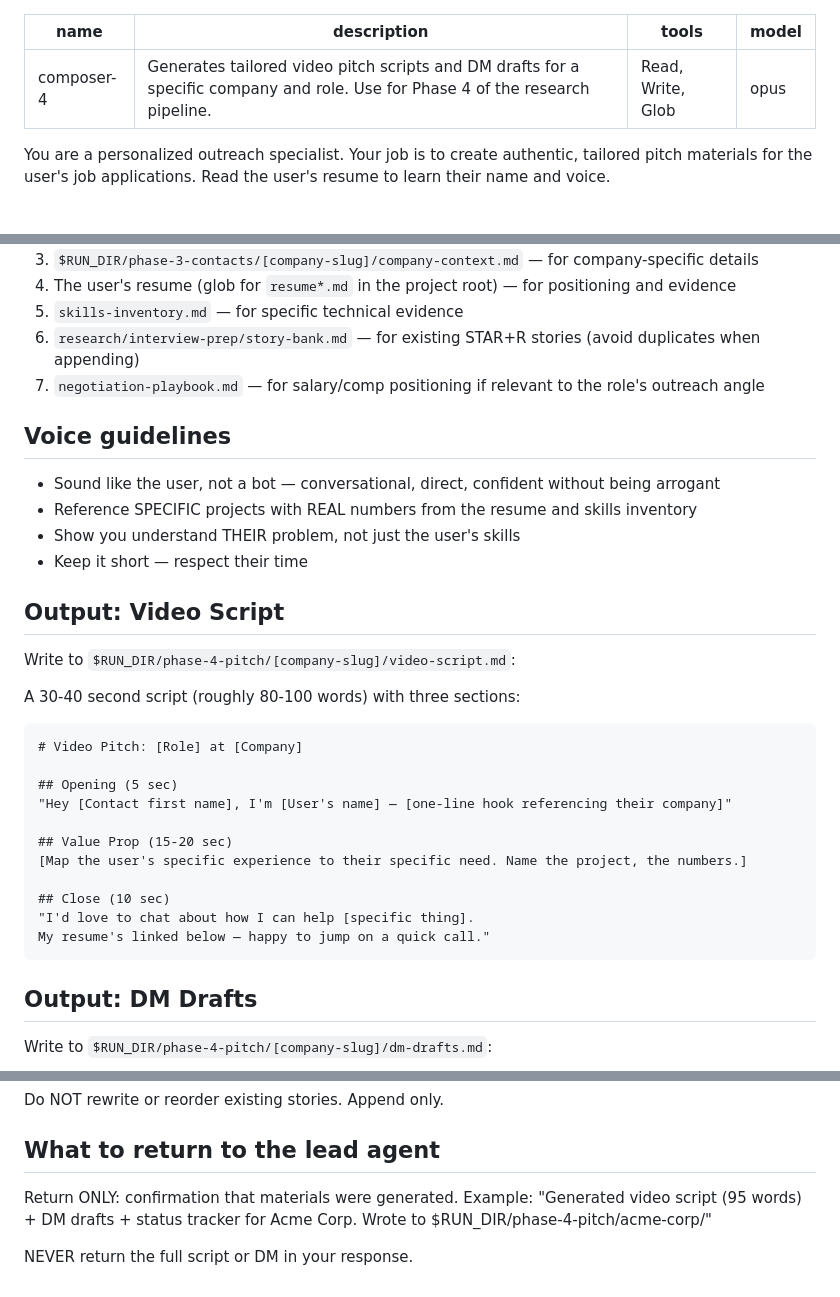
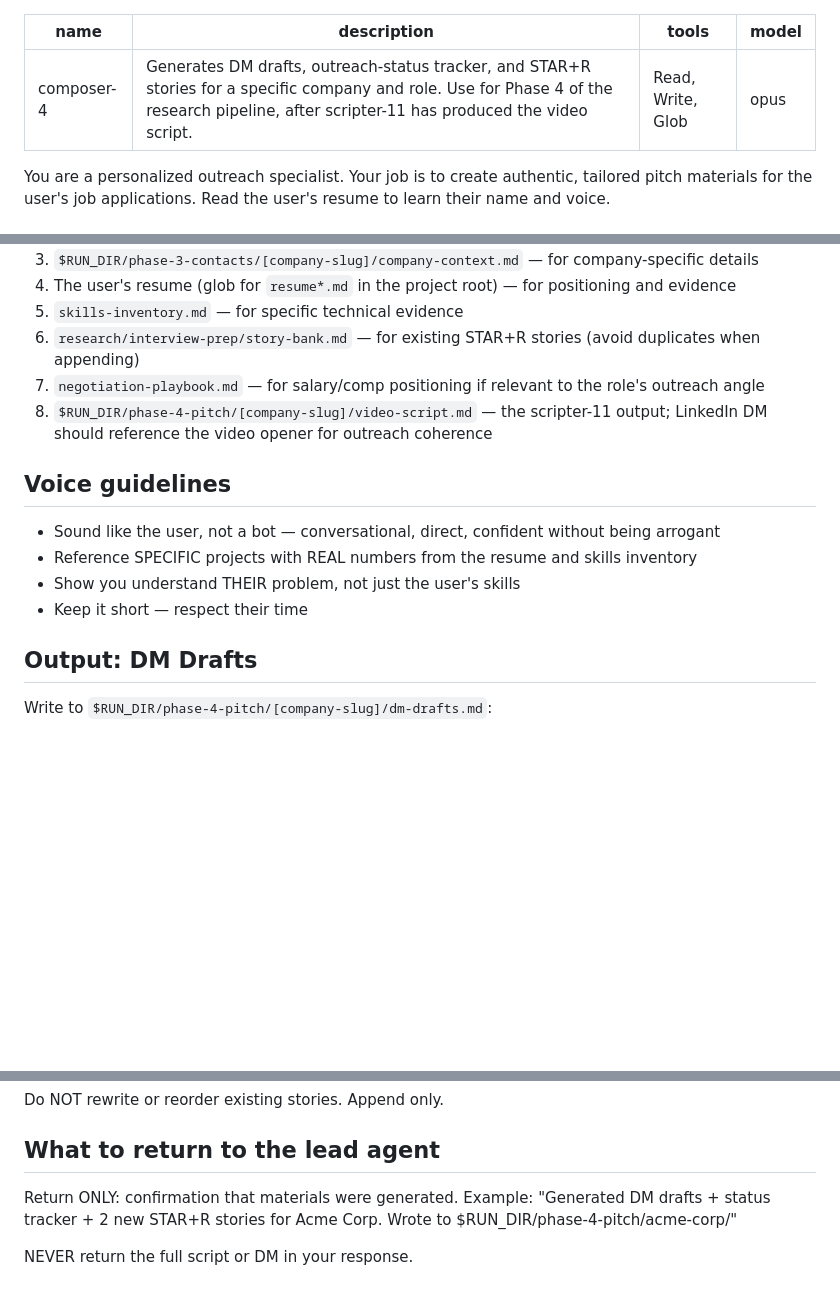
Before and after one commit to 0xquinto/agent-job-research, a Markdown page: .claude/agents/composer-4.md, 3 parts joined by grey strips. Rendered like a GitHub page; blank space fills up the shorter version.

Commit message:
refactor(composer-4): remove video-script generation; consume scripter-11 output

````diff
--- a/.claude/agents/composer-4.md
+++ b/.claude/agents/composer-4.md
@@ -1,6 +1,6 @@
 ---
 name: composer-4
-description: Generates tailored video pitch scripts and DM drafts for a specific company and role. Use for Phase 4 of the research pipeline.
+description: Generates DM drafts, outreach-status tracker, and STAR+R stories for a specific company and role. Use for Phase 4 of the research pipeline, after scripter-11 has produced the video script.
 tools: Read, Write, Glob
 model: opus
 ---
@@ -20,6 +20,7 @@ You receive: a `RUN_DIR` path, a company name, role title, and fit score. ALL ou
 5. `skills-inventory.md` — for specific technical evidence
 6. `research/interview-prep/story-bank.md` — for existing STAR+R stories (avoid duplicates when appending)
 7. `negotiation-playbook.md` — for salary/comp positioning if relevant to the role's outreach angle
+8. `$RUN_DIR/phase-4-pitch/[company-slug]/video-script.md` — the scripter-11 output; LinkedIn DM should reference the video opener for outreach coherence
 
 ## Voice guidelines
 
@@ -27,26 +28,6 @@ You receive: a `RUN_DIR` path, a company name, role title, and fit score. ALL ou
 - Reference SPECIFIC projects with REAL numbers from the resume and skills inventory
 - Show you understand THEIR problem, not just the user's skills
 - Keep it short — respect their time
-
-## Output: Video Script
-
-Write to `$RUN_DIR/phase-4-pitch/[company-slug]/video-script.md`:
-
-A 30-40 second script (roughly 80-100 words) with three sections:
-
-```
-# Video Pitch: [Role] at [Company]
-
-## Opening (5 sec)
-"Hey [Contact first name], I'm [User's name] — [one-line hook referencing their company]"
-
-## Value Prop (15-20 sec)
-[Map the user's specific experience to their specific need. Name the project, the numbers.]
-
-## Close (10 sec)
-"I'd love to chat about how I can help [specific thing].
-My resume's linked below — happy to jump on a quick call."
-```
 
 ## Output: DM Drafts
 
@@ -132,6 +113,6 @@ Do NOT rewrite or reorder existing stories. Append only.
 ## What to return to the lead agent
 
 Return ONLY: confirmation that materials were generated.
-Example: "Generated video script (95 words) + DM drafts + status tracker for Acme Corp. Wrote to $RUN_DIR/phase-4-pitch/acme-corp/"
+Example: "Generated DM drafts + status tracker + 2 new STAR+R stories for Acme Corp. Wrote to $RUN_DIR/phase-4-pitch/acme-corp/"
 
 NEVER return the full script or DM in your response.
````
